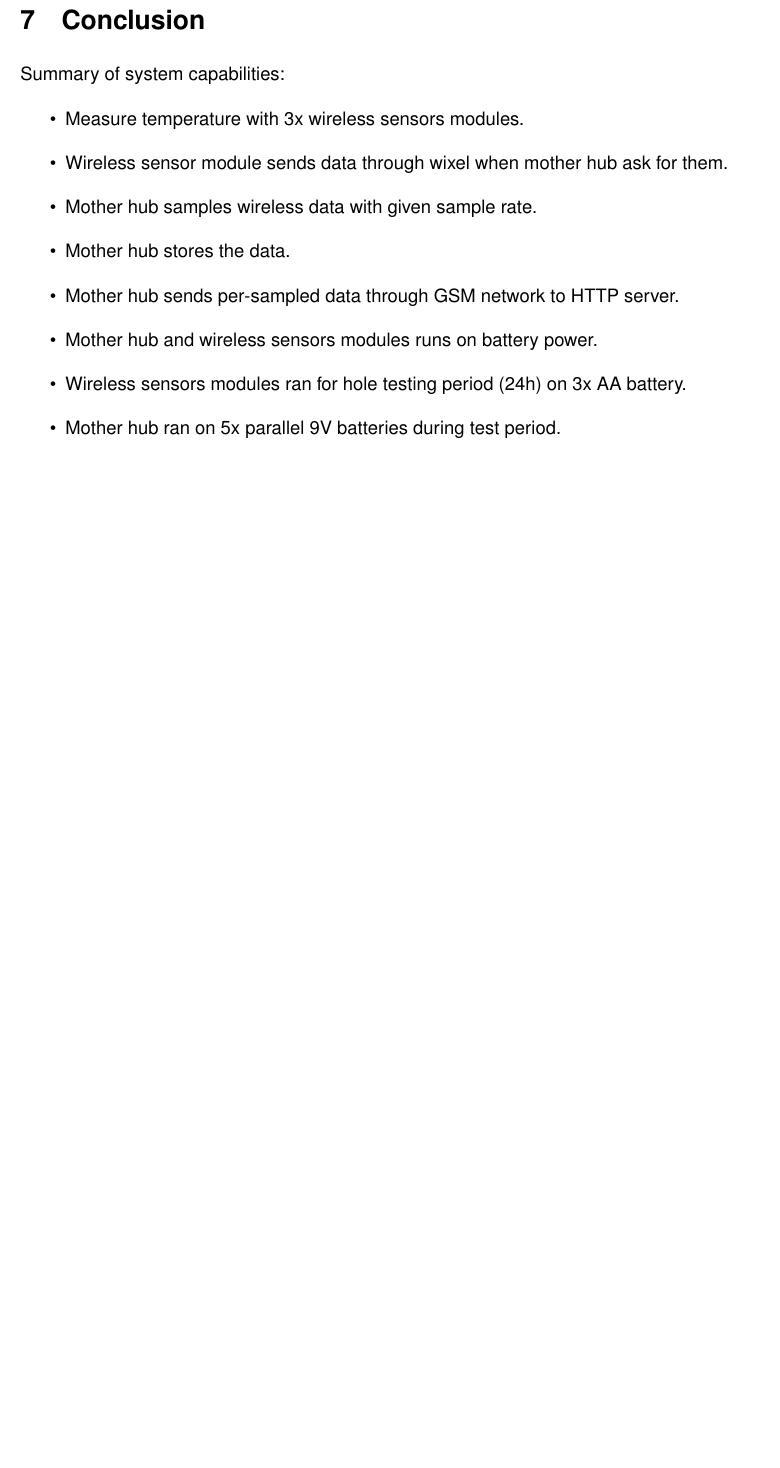
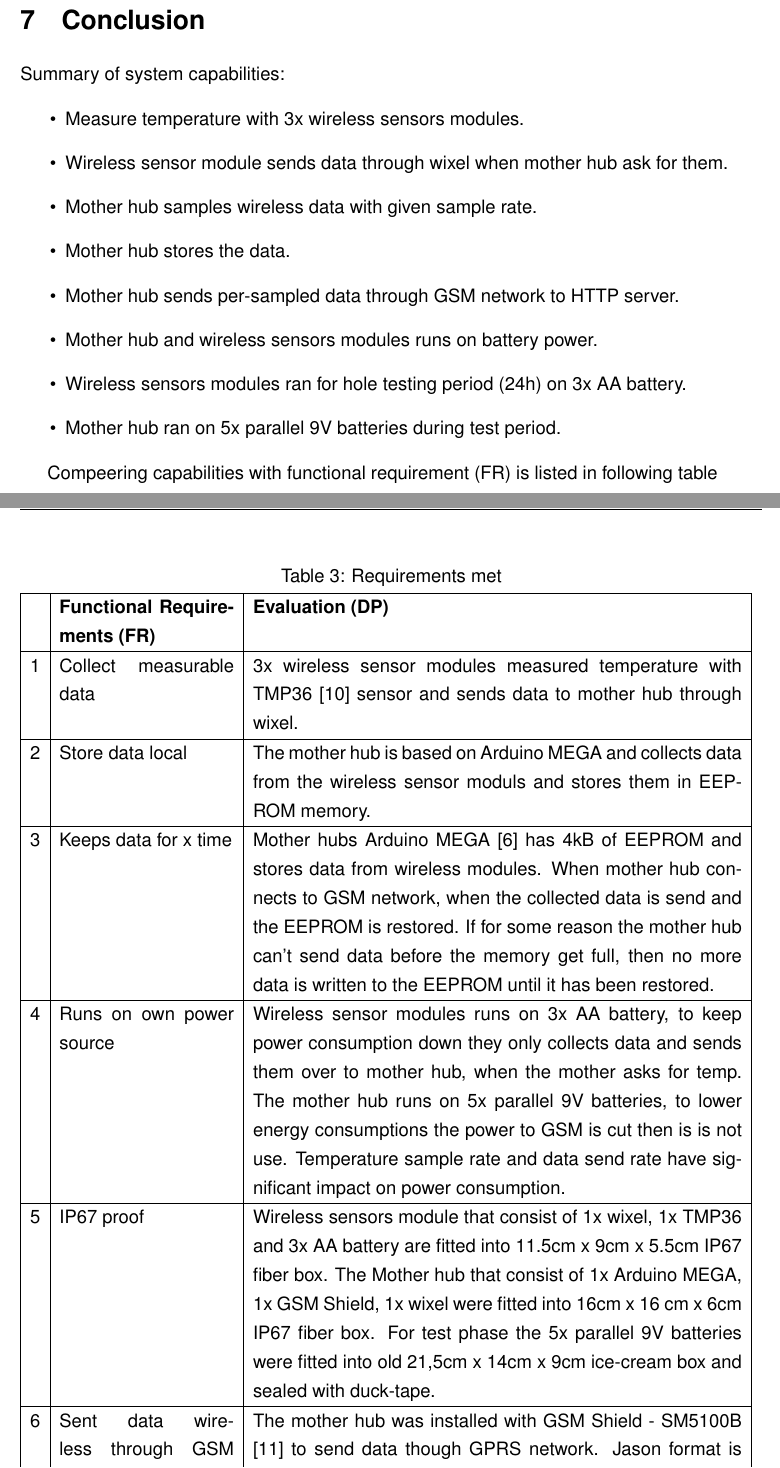
Before and after one commit to NorthernWidget/DataCollector-Foley-Mechatronics, a LaTeX document (FinalReport/GeoLog.tex, which reads FinalReport/conclusion.tex): part of page 17 of 20 before the commit and two parts of pages 17 and 18 of 21 after it, the two joined at a grey line, cut so that both start at the same text, the shorter picture padded with empty space. Compiled offline with pdfLaTeX.

Commit message:
Update conclusion
git-svn-id: https://repository.cs.ru.is/svn/t-411-mech-2014/group/DataCollector@1476 e04762d8-fc4d-4a97-984f-be148a7113a7

```diff
--- a/FinalReport/conclusion.tex
+++ b/FinalReport/conclusion.tex
@@ -11,3 +11,22 @@ Summary of system capabilities:
 	\item Mother hub ran on 5x parallel 9V batteries during test period.
 \end{itemize}
 
+ Compeering capabilities with functional requirement (FR) is listed in following table
+
+ \begin{table}[H]
+ 	\caption{Requirements met}
+ 	\begin{tabular}{|l|p{4cm}| p{11.2cm} |}
+
+ 		\hline
+ 		& \textbf{Functional Requirements (FR)}  & \textbf{Evaluation (DP)} \\
+ 		\hline 1 &  Collect measurable data & 3x wireless sensor modules measured temperature with  TMP36 \cite{Devices2010} sensor and sends data to mother hub through wixel. \\
+
+ 		\hline 2 & Store data local &   The mother hub is based on Arduino MEGA and collects data from the wireless sensor moduls and stores them in EEPROM memory. \\
+
+ 		\hline 3 & Keeps data for x time &  Mother hubs Arduino MEGA \cite{arduinoMega} has 4kB of EEPROM and stores  data from wireless modules. When mother hub connects to GSM network, when the collected data is send and the EEPROM is restored. If for some reason the mother hub can't send data before the memory get full, then no more data is written to the EEPROM until it has been restored.  \\
+
+ 		\hline 4 & Runs on own power source & Wireless sensor modules runs on 3x AA battery, to keep power consumption down they only collects data and sends them over to mother hub, when the mother asks for temp. The mother hub runs on 5x parallel 9V batteries, to lower energy consumptions the power to GSM is cut then is is not use. Temperature sample rate and data send rate have significant impact on power consumption. \\
+
+ 		\hline 5 & IP67 proof &   Wireless sensors module that consist of 1x wixel, 1x TMP36 and 3x AA battery are fitted into 11.5cm x 9cm x 5.5cm IP67 fiber box. The Mother hub that consist of 1x Arduino MEGA, 1x GSM Shield, 1x wixel were fitted into 16cm x 16 cm x 6cm IP67 fiber box. For test phase the 5x parallel 9V batteries were fitted into old 21,5cm x 14cm x 9cm ice-cream box and sealed with duck-tape. \\
+
+ 		\hline 6 & Sent data wireless through GSM network & The mother hub was installed with GSM Shield - SM5100B \cite{Sparkfun2014} to send data though GPRS network. Jason format is send to interpret the data. \\
@@ -14 +38,4 @@ Summary of system capabilities:
+ 	\end{tabular}
+ \end{table}
+
 \subsection{Future work}
```
Also changed, not shown: FinalReport/background.tex (+1 -1 lines), FinalReport/references.bib (+33 -18 lines), FinalReport/conclusion.tex (5 more changed lines).
